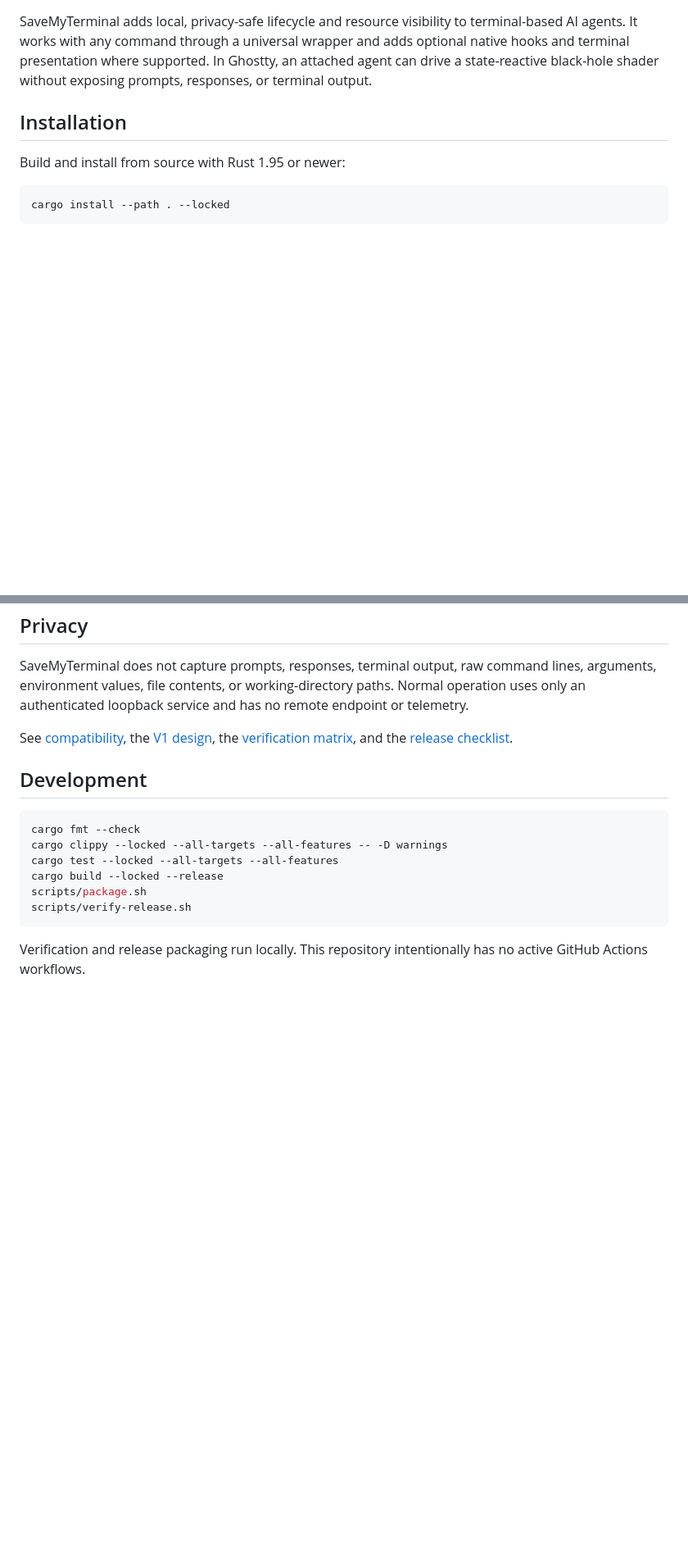
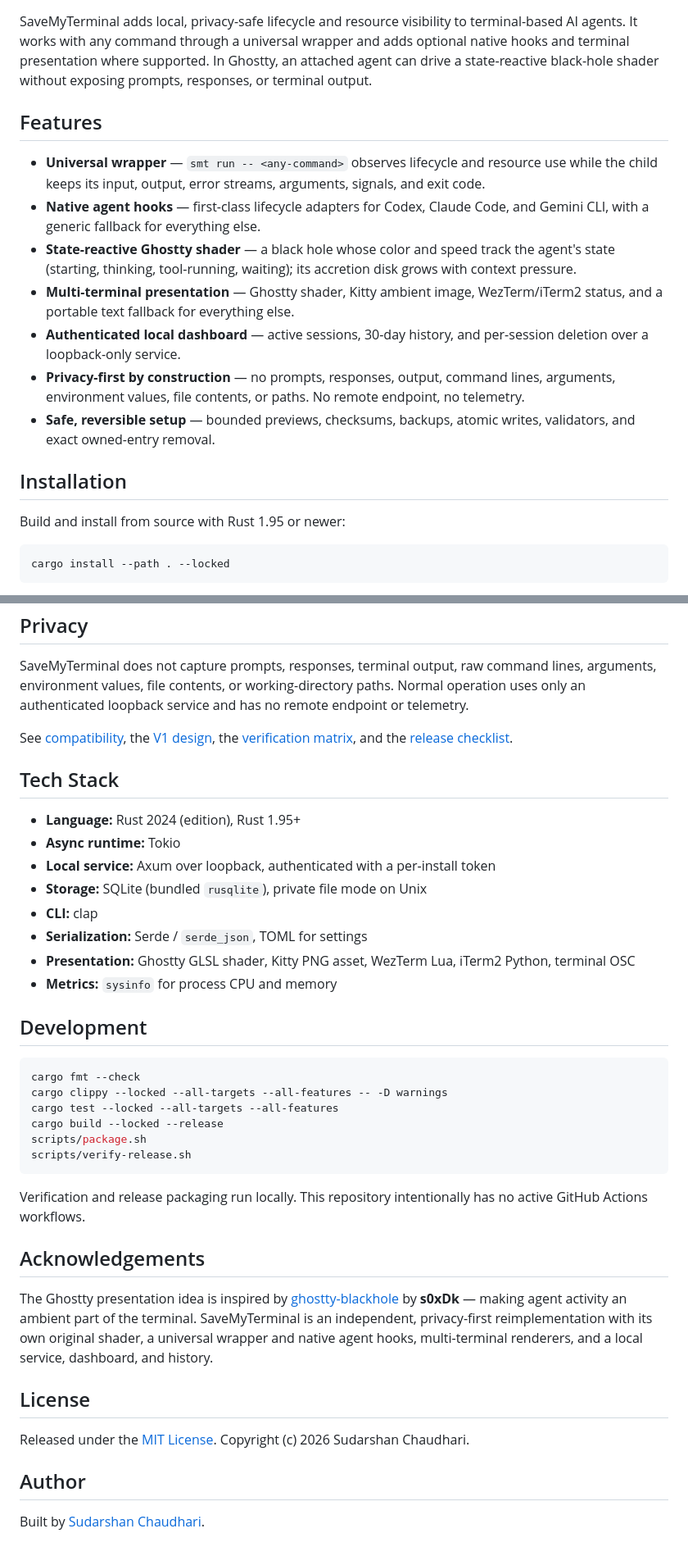
Before and after one commit to SUDARSHANCHAUDHARI/SaveMyTerminal, a Markdown page: README.md, 2 parts joined by grey strips. Shown at 82% size. Drawn GitHub-style; blank space fills up the shorter version.

Commit message:
docs: expand README with features, tech stack, and inspiration credit
Add badges, a features list, and a tech-stack section. Credit the
ghostty-blackhole project (s0xDk) as the inspiration for the Ghostty
presentation, and note SaveMyTerminal is an independent reimplementation.

Co-Authored-By: Claude Opus 4.8 <noreply@anthropic.com>

````diff
--- a/README.md
+++ b/README.md
@@ -4,6 +9,23 @@ SaveMyTerminal adds local, privacy-safe lifecycle and resource visibility to ter
 AI agents. It works with any command through a universal wrapper and adds optional native
 hooks and terminal presentation where supported. In Ghostty, an attached agent can drive a
 state-reactive black-hole shader without exposing prompts, responses, or terminal output.
+
+## Features
+
+- **Universal wrapper** — `smt run -- <any-command>` observes lifecycle and resource use while
+  the child keeps its input, output, error streams, arguments, signals, and exit code.
+- **Native agent hooks** — first-class lifecycle adapters for Codex, Claude Code, and Gemini CLI,
+  with a generic fallback for everything else.
+- **State-reactive Ghostty shader** — a black hole whose color and speed track the agent's state
+  (starting, thinking, tool-running, waiting); its accretion disk grows with context pressure.
+- **Multi-terminal presentation** — Ghostty shader, Kitty ambient image, WezTerm/iTerm2 status,
+  and a portable text fallback for everything else.
+- **Authenticated local dashboard** — active sessions, 30-day history, and per-session deletion
+  over a loopback-only service.
+- **Privacy-first by construction** — no prompts, responses, output, command lines, arguments,
+  environment values, file contents, or paths. No remote endpoint, no telemetry.
+- **Safe, reversible setup** — bounded previews, checksums, backups, atomic writes, validators,
+  and exact owned-entry removal.
 
 ## Installation
 
@@ -168,6 +190,17 @@ See [compatibility](docs/compatibility.md), the [V1 design](docs/superpowers/spe
 the [verification matrix](docs/verification-matrix.md), and the
 [release checklist](docs/release-checklist.md).
 
+## Tech Stack
+
+- **Language:** Rust 2024 (edition), Rust 1.95+
+- **Async runtime:** Tokio
+- **Local service:** Axum over loopback, authenticated with a per-install token
+- **Storage:** SQLite (bundled `rusqlite`), private file mode on Unix
+- **CLI:** clap
+- **Serialization:** Serde / `serde_json`, TOML for settings
+- **Presentation:** Ghostty GLSL shader, Kitty PNG asset, WezTerm Lua, iTerm2 Python, terminal OSC
+- **Metrics:** `sysinfo` for process CPU and memory
+
 ## Development
 
 ```bash
@@ -181,3 +214,19 @@ scripts/verify-release.sh
 
 Verification and release packaging run locally. This repository intentionally has no active
 GitHub Actions workflows.
+
+## Acknowledgements
+
+The Ghostty presentation idea is inspired by
+[ghostty-blackhole](https://github.com/s0xDk/ghostty-blackhole) by **s0xDk** — making agent
+activity an ambient part of the terminal. SaveMyTerminal is an independent, privacy-first
+reimplementation with its own original shader, a universal wrapper and native agent hooks,
+multi-terminal renderers, and a local service, dashboard, and history.
+
+## License
+
+Released under the [MIT License](LICENSE). Copyright (c) 2026 Sudarshan Chaudhari.
+
+## Author
+
+Built by [Sudarshan Chaudhari](https://github.com/SUDARSHANCHAUDHARI).
````
Also changed, not shown: other parts of README.md (+8 -3 lines).
